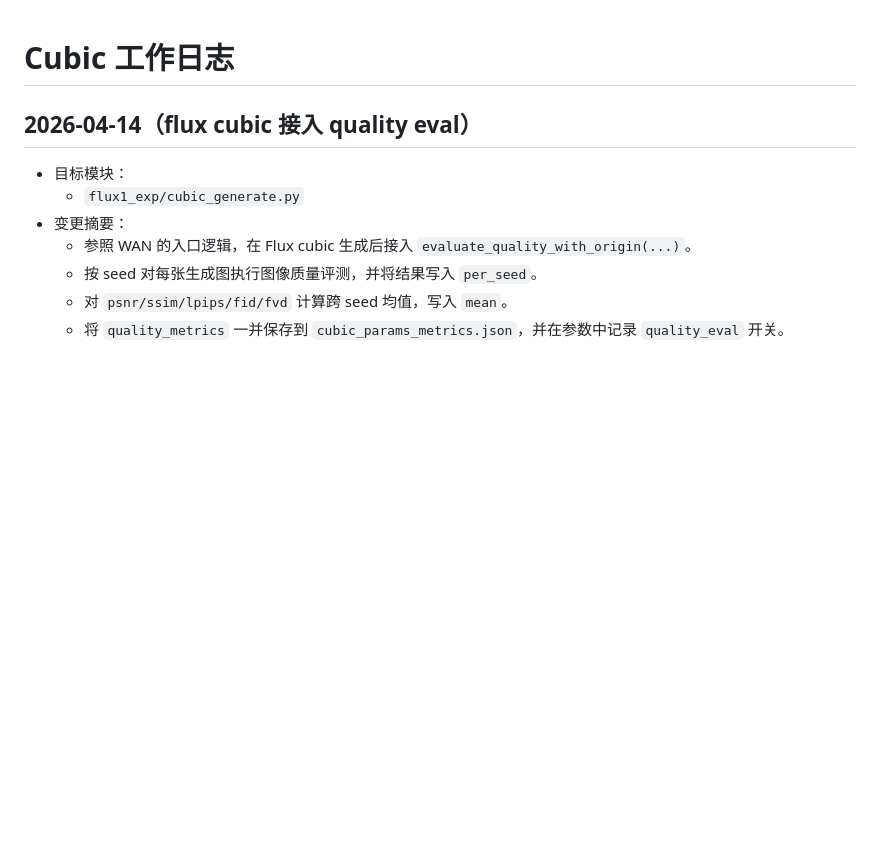
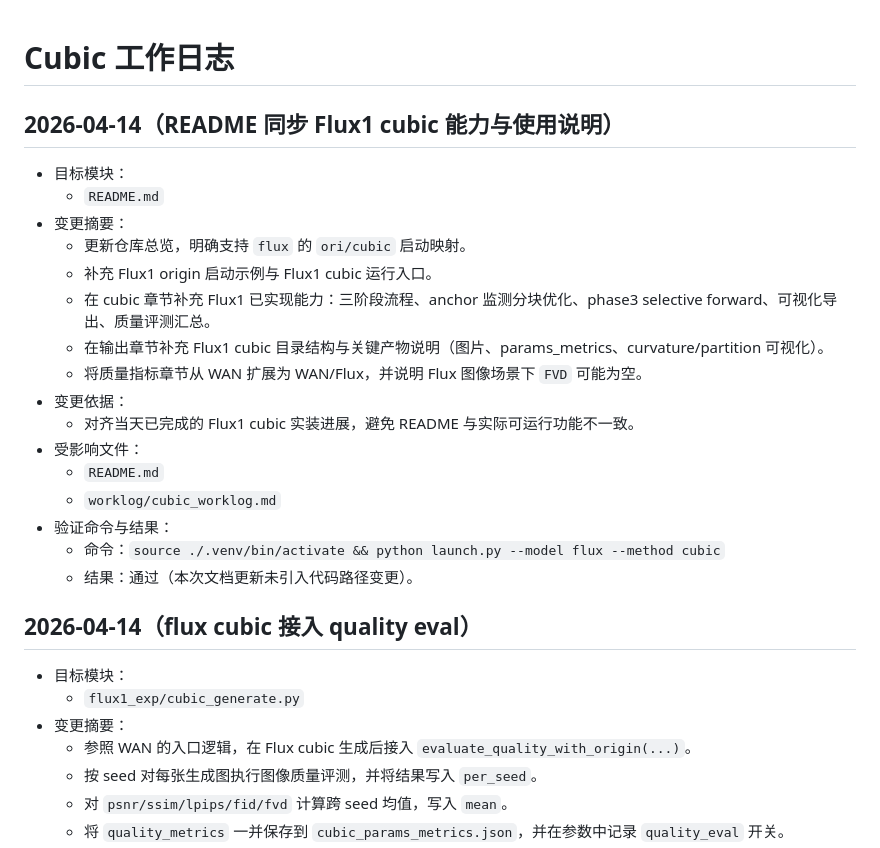
Before and after one commit to chen-yy20/Cubic, a Markdown page: worklog/cubic_worklog.md, the part around the change. GitHub-like rendering; blank space fills up the shorter version.

```diff
--- a/worklog/cubic_worklog.md
+++ b/worklog/cubic_worklog.md
@@ -1,4 +1,22 @@
 # Cubic 工作日志
+
+## 2026-04-14（README 同步 Flux1 cubic 能力与使用说明）
+- 目标模块：
+  - `README.md`
+- 变更摘要：
+  - 更新仓库总览，明确支持 `flux` 的 `ori/cubic` 启动映射。
+  - 补充 Flux1 origin 启动示例与 Flux1 cubic 运行入口。
+  - 在 cubic 章节补充 Flux1 已实现能力：三阶段流程、anchor 监测分块优化、phase3 selective forward、可视化导出、质量评测汇总。
+  - 在输出章节补充 Flux1 cubic 目录结构与关键产物说明（图片、params_metrics、curvature/partition 可视化）。
+  - 将质量指标章节从 WAN 扩展为 WAN/Flux，并说明 Flux 图像场景下 `FVD` 可能为空。
+- 变更依据：
+  - 对齐当天已完成的 Flux1 cubic 实装进展，避免 README 与实际可运行功能不一致。
+- 受影响文件：
+  - `README.md`
+  - `worklog/cubic_worklog.md`
+- 验证命令与结果：
+  - 命令：`source ./.venv/bin/activate && python launch.py --model flux --method cubic`
+  - 结果：通过（本次文档更新未引入代码路径变更）。
 
 ## 2026-04-14（flux cubic 接入 quality eval）
 - 目标模块：
```
Also changed, not shown: README.md (+51 -4 lines).
